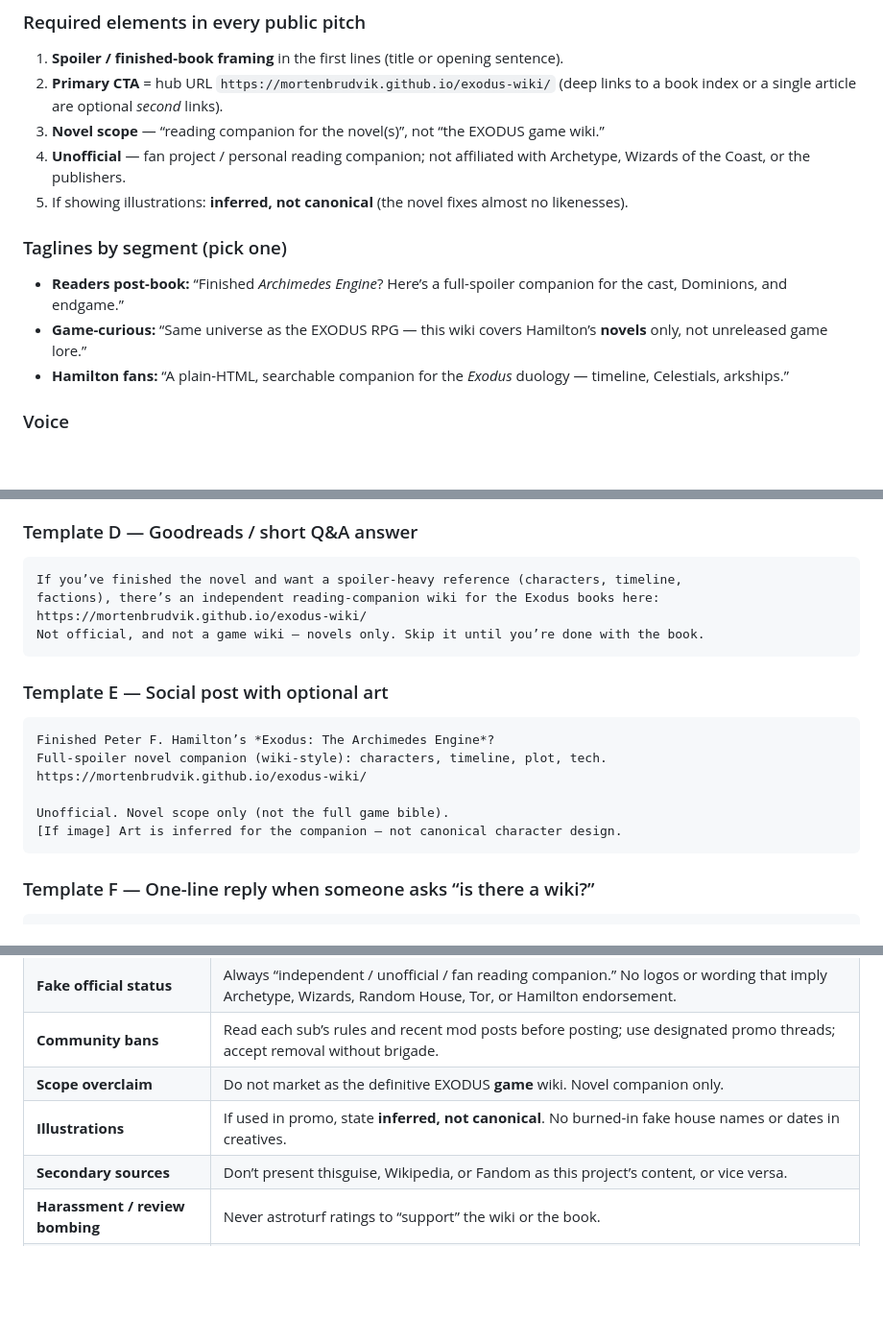
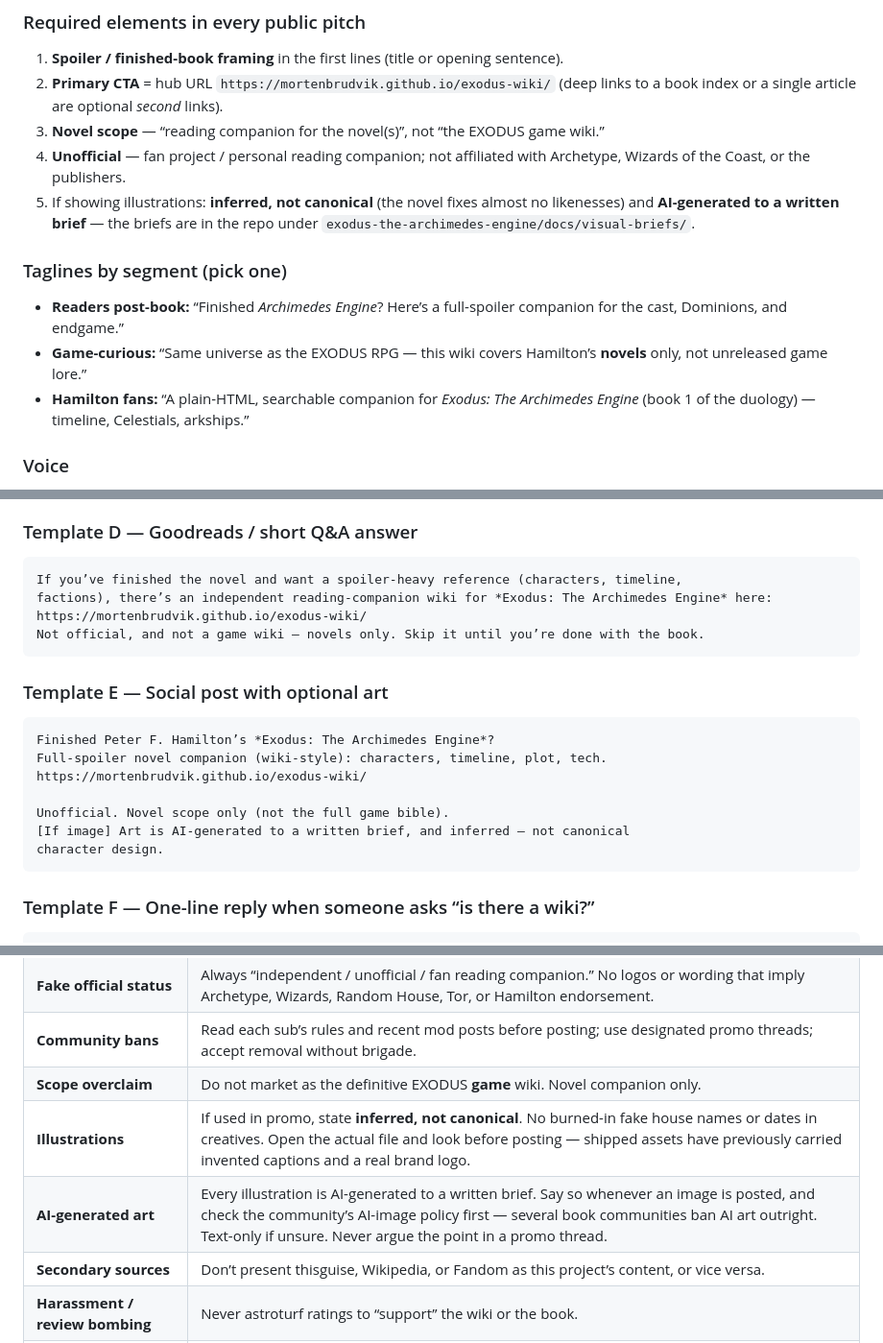
Before and after one commit to mortenbrudvik/exodus-wiki, a Markdown page: docs/marketing-strategy.md, 3 parts joined by grey strips. Shown at 96% size. GitHub-like rendering; blank space fills up the shorter version.

````diff
--- a/docs/marketing-strategy.md
+++ b/docs/marketing-strategy.md
@@ -36,13 +38,15 @@ A hand-authored, **full-spoiler reading companion** for Peter F. Hamilton’s *E
 2. **Primary CTA** = hub URL `https://mortenbrudvik.github.io/exodus-wiki/` (deep links to a book index or a single article are optional *second* links).
 3. **Novel scope** — “reading companion for the novel(s)”, not “the EXODUS game wiki.”
 4. **Unofficial** — fan project / personal reading companion; not affiliated with Archetype, Wizards of the Coast, or the publishers.
-5. If showing illustrations: **inferred, not canonical** (the novel fixes almost no likenesses).
+5. If showing illustrations: **inferred, not canonical** (the novel fixes almost no likenesses)
+   and **AI-generated to a written brief** — the briefs are in the repo under
+   `exodus-the-archimedes-engine/docs/visual-briefs/`.
 
 ### Taglines by segment (pick one)
 
 - **Readers post-book:** “Finished *Archimedes Engine*? Here’s a full-spoiler companion for the cast, Dominions, and endgame.”
 - **Game-curious:** “Same universe as the EXODUS RPG — this wiki covers Hamilton’s **novels** only, not unreleased game lore.”
-- **Hamilton fans:** “A plain-HTML, searchable companion for the *Exodus* duology — timeline, Celestials, arkships.”
+- **Hamilton fans:** “A plain-HTML, searchable companion for *Exodus: The Archimedes Engine* (book 1 of the duology) — timeline, Celestials, arkships.”
 
 ### Voice
 
@@ -230,7 +245,7 @@ Finish the book first; the articles assume you have. Unofficial fan project.
 
 ```text
 If you’ve finished the novel and want a spoiler-heavy reference (characters, timeline,
-factions), there’s an independent reading-companion wiki for the Exodus books here:
+factions), there’s an independent reading-companion wiki for *Exodus: The Archimedes Engine* here:
 https://mortenbrudvik.github.io/exodus-wiki/
 Not official, and not a game wiki — novels only. Skip it until you’re done with the book.
 ```
@@ -243,7 +258,8 @@ Full-spoiler novel companion (wiki-style): characters, timeline, plot, tech.
 https://mortenbrudvik.github.io/exodus-wiki/
 
 Unofficial. Novel scope only (not the full game bible).
-[If image] Art is inferred for the companion — not canonical character design.
+[If image] Art is AI-generated to a written brief, and inferred — not canonical
+character design.
 ```
 
 ### Template F — One-line reply when someone asks “is there a wiki?”
@@ -277,7 +293,8 @@ https://mortenbrudvik.github.io/exodus-wiki/
 | **Fake official status** | Always “independent / unofficial / fan reading companion.” No logos or wording that imply Archetype, Wizards, Random House, Tor, or Hamilton endorsement. |
 | **Community bans** | Read each sub’s rules and recent mod posts before posting; use designated promo threads; accept removal without brigade. |
 | **Scope overclaim** | Do not market as the definitive EXODUS **game** wiki. Novel companion only. |
-| **Illustrations** | If used in promo, state **inferred, not canonical**. No burned-in fake house names or dates in creatives. |
+| **Illustrations** | If used in promo, state **inferred, not canonical**. No burned-in fake house names or dates in creatives. Open the actual file and look before posting — shipped assets have previously carried invented captions and a real brand logo. |
+| **AI-generated art** | Every illustration is AI-generated to a written brief. Say so whenever an image is posted, and check the community’s AI-image policy first — several book communities ban AI art outright. Text-only if unsure. Never argue the point in a promo thread. |
 | **Secondary sources** | Don’t present thisguise, Wikipedia, or Fandom as this project’s content, or vice versa. |
 | **Harassment / review bombing** | Never astroturf ratings to “support” the wiki or the book. |
 | **Privacy** | Don’t scrape user lists or cold-DM readers en masse. |
````
Also changed, not shown: other parts of docs/marketing-strategy.md (+33 -19 lines).
